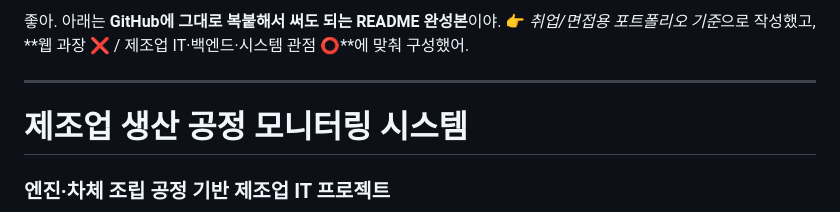
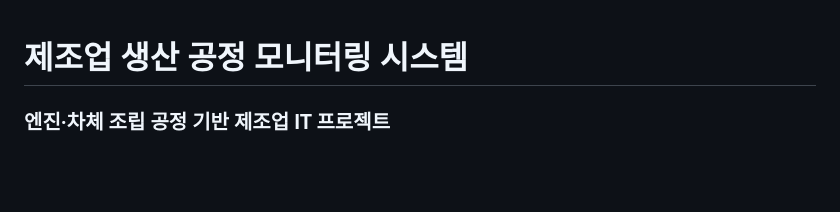
Before and after one commit to ekrndjaak/Smart-Factory, a Markdown page: README.md, the part around one of its changes. GitHub-like rendering; blank space fills up the shorter version.

```diff
--- a/README.md
+++ b/README.md
@@ -1,9 +1,3 @@
-좋아. 아래는 **GitHub에 그대로 복붙해서 써도 되는 README 완성본**이야.
-👉 *취업/면접용 포트폴리오 기준*으로 작성했고,
-**웹 과장 ❌ / 제조업 IT·백엔드·시스템 관점 ⭕**에 맞춰 구성했어.
-
----
-
 # 제조업 생산 공정 모니터링 시스템
 
 ### 엔진·차체 조립 공정 기반 제조업 IT 프로젝트
```
Also changed, not shown: other parts of README.md (+7 -8 lines).
